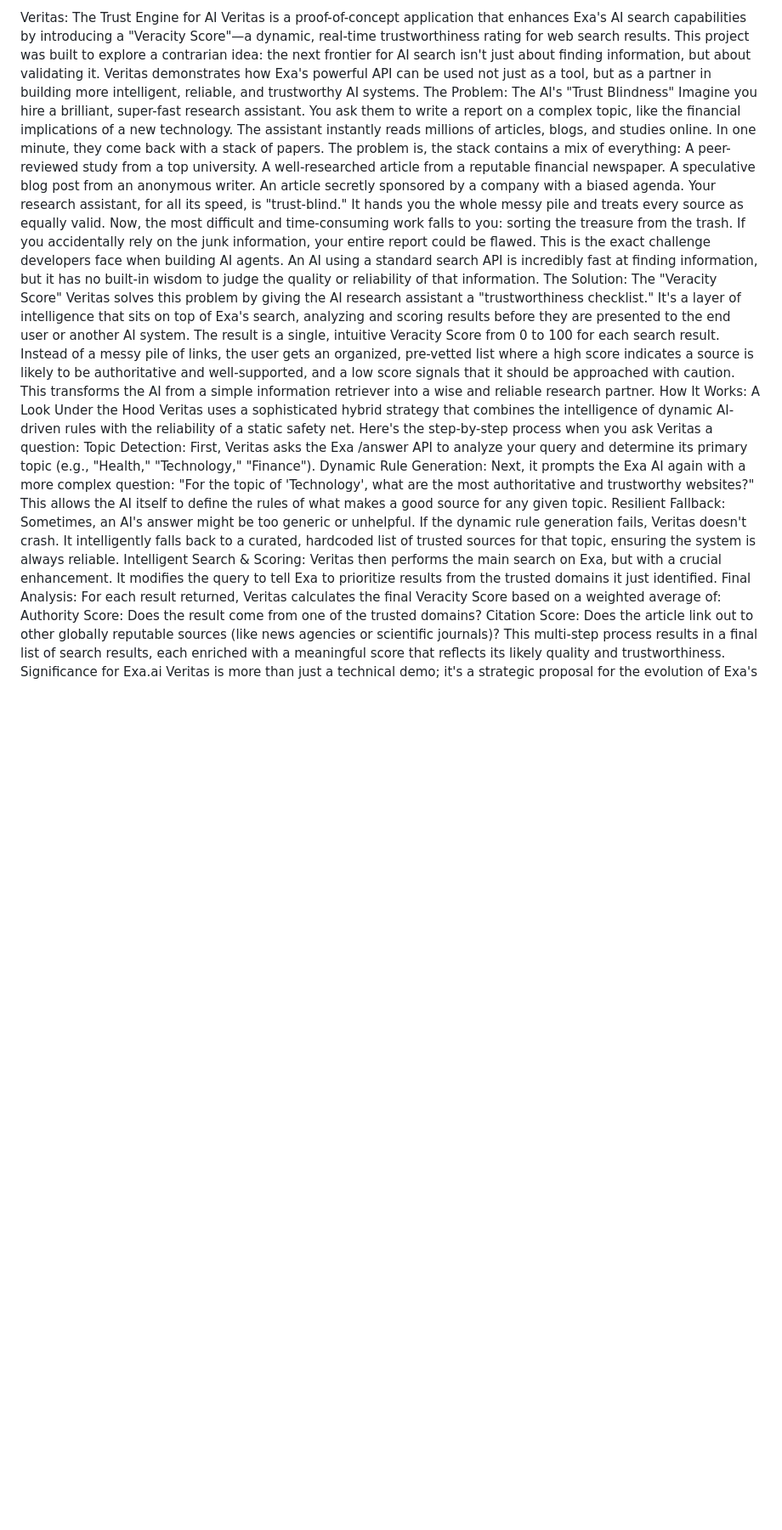
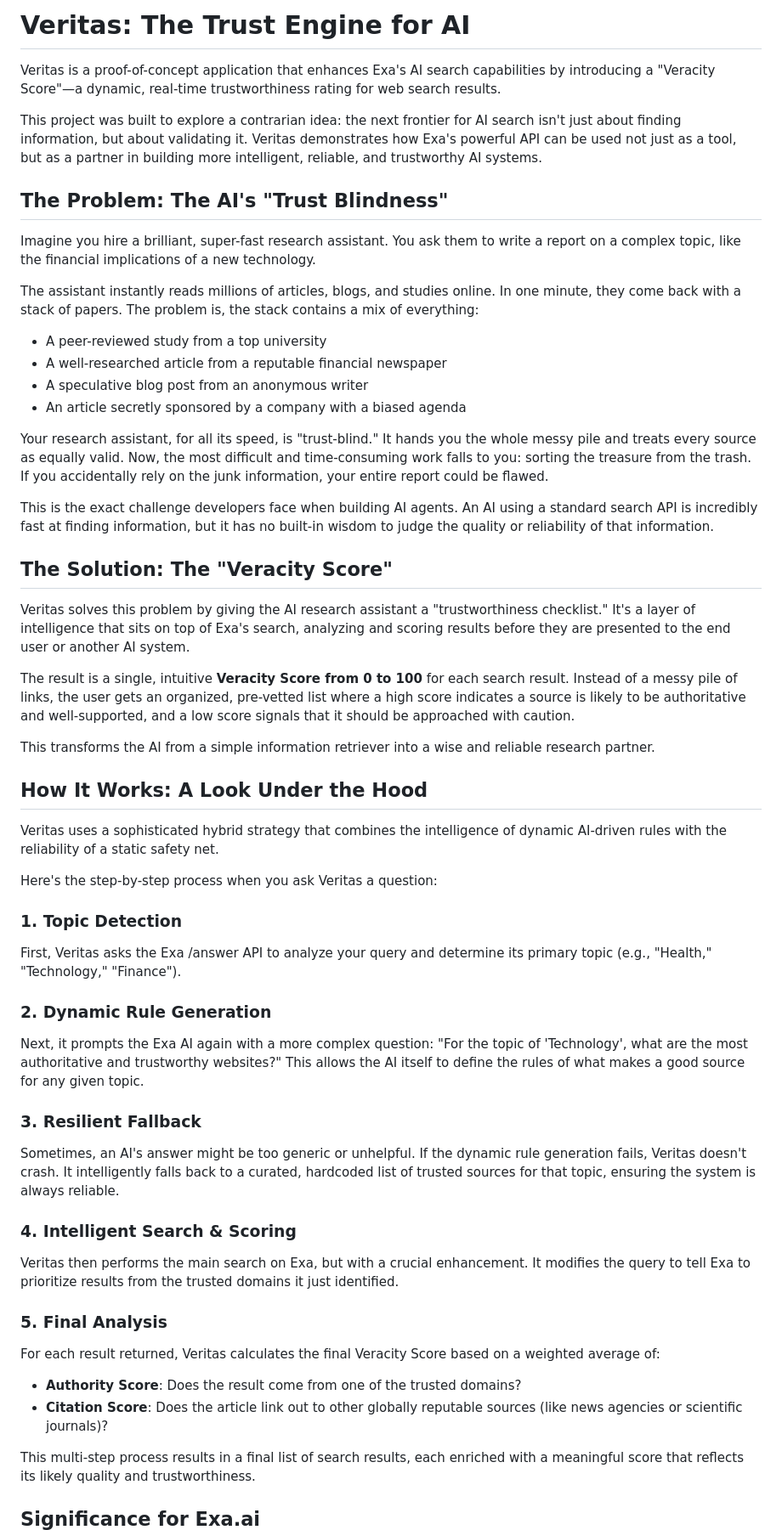
Before and after one commit to sivaratrisrinivas/Veritas, a Markdown page: README.md, the part around the change printed below. Shown: that part at 85% size. Rendered like a GitHub page; blank space fills up the shorter version.

```diff
--- a/README.md
+++ b/README.md
@@ -1,29 +1,58 @@
-Veritas: The Trust Engine for AI
+# Veritas: The Trust Engine for AI
+
 Veritas is a proof-of-concept application that enhances Exa's AI search capabilities by introducing a "Veracity Score"—a dynamic, real-time trustworthiness rating for web search results.
+
 This project was built to explore a contrarian idea: the next frontier for AI search isn't just about finding information, but about validating it. Veritas demonstrates how Exa's powerful API can be used not just as a tool, but as a partner in building more intelligent, reliable, and trustworthy AI systems.
-The Problem: The AI's "Trust Blindness"
+
+## The Problem: The AI's "Trust Blindness"
+
 Imagine you hire a brilliant, super-fast research assistant. You ask them to write a report on a complex topic, like the financial implications of a new technology.
+
 The assistant instantly reads millions of articles, blogs, and studies online. In one minute, they come back with a stack of papers. The problem is, the stack contains a mix of everything:
-A peer-reviewed study from a top university.
-A well-researched article from a reputable financial newspaper.
-A speculative blog post from an anonymous writer.
-An article secretly sponsored by a company with a biased agenda.
+
+- A peer-reviewed study from a top university
+- A well-researched article from a reputable financial newspaper
+- A speculative blog post from an anonymous writer
+- An article secretly sponsored by a company with a biased agenda
+
 Your research assistant, for all its speed, is "trust-blind." It hands you the whole messy pile and treats every source as equally valid. Now, the most difficult and time-consuming work falls to you: sorting the treasure from the trash. If you accidentally rely on the junk information, your entire report could be flawed.
+
 This is the exact challenge developers face when building AI agents. An AI using a standard search API is incredibly fast at finding information, but it has no built-in wisdom to judge the quality or reliability of that information.
-The Solution: The "Veracity Score"
+
+## The Solution: The "Veracity Score"
+
 Veritas solves this problem by giving the AI research assistant a "trustworthiness checklist." It's a layer of intelligence that sits on top of Exa's search, analyzing and scoring results before they are presented to the end user or another AI system.
-The result is a single, intuitive Veracity Score from 0 to 100 for each search result. Instead of a messy pile of links, the user gets an organized, pre-vetted list where a high score indicates a source is likely to be authoritative and well-supported, and a low score signals that it should be approached with caution.
+
+The result is a single, intuitive **Veracity Score from 0 to 100** for each search result. Instead of a messy pile of links, the user gets an organized, pre-vetted list where a high score indicates a source is likely to be authoritative and well-supported, and a low score signals that it should be approached with caution.
+
 This transforms the AI from a simple information retriever into a wise and reliable research partner.
-How It Works: A Look Under the Hood
+
+## How It Works: A Look Under the Hood
+
 Veritas uses a sophisticated hybrid strategy that combines the intelligence of dynamic AI-driven rules with the reliability of a static safety net.
+
 Here's the step-by-step process when you ask Veritas a question:
-Topic Detection: First, Veritas asks the Exa /answer API to analyze your query and determine its primary topic (e.g., "Health," "Technology," "Finance").
-Dynamic Rule Generation: Next, it prompts the Exa AI again with a more complex question: "For the topic of 'Technology', what are the most authoritative and trustworthy websites?" This allows the AI itself to define the rules of what makes a good source for any given topic.
-Resilient Fallback: Sometimes, an AI's answer might be too generic or unhelpful. If the dynamic rule generation fails, Veritas doesn't crash. It intelligently falls back to a curated, hardcoded list of trusted sources for that topic, ensuring the system is always reliable.
-Intelligent Search & Scoring: Veritas then performs the main search on Exa, but with a crucial enhancement. It modifies the query to tell Exa to prioritize results from the trusted domains it just identified.
-Final Analysis: For each result returned, Veritas calculates the final Veracity Score based on a weighted average of:
-Authority Score: Does the result come from one of the trusted domains?
-Citation Score: Does the article link out to other globally reputable sources (like news agencies or scientific journals)?
+
+### 1. Topic Detection
+First, Veritas asks the Exa /answer API to analyze your query and determine its primary topic (e.g., "Health," "Technology," "Finance").
+
+### 2. Dynamic Rule Generation
+Next, it prompts the Exa AI again with a more complex question: "For the topic of 'Technology', what are the most authoritative and trustworthy websites?" This allows the AI itself to define the rules of what makes a good source for any given topic.
+
+### 3. Resilient Fallback
+Sometimes, an AI's answer might be too generic or unhelpful. If the dynamic rule generation fails, Veritas doesn't crash. It intelligently falls back to a curated, hardcoded list of trusted sources for that topic, ensuring the system is always reliable.
+
+### 4. Intelligent Search & Scoring
+Veritas then performs the main search on Exa, but with a crucial enhancement. It modifies the query to tell Exa to prioritize results from the trusted domains it just identified.
+
+### 5. Final Analysis
+For each result returned, Veritas calculates the final Veracity Score based on a weighted average of:
+
+- **Authority Score**: Does the result come from one of the trusted domains?
+- **Citation Score**: Does the article link out to other globally reputable sources (like news agencies or scientific journals)?
+
 This multi-step process results in a final list of search results, each enriched with a meaningful score that reflects its likely quality and trustworthiness.
-Significance for Exa.ai
+
+## Significance for Exa.ai
+
 Veritas is more than just a technical demo; it's a strategic proposal for the evolution of Exa's product.
```
Also changed, not shown: other parts of README.md (+48 -15 lines).
